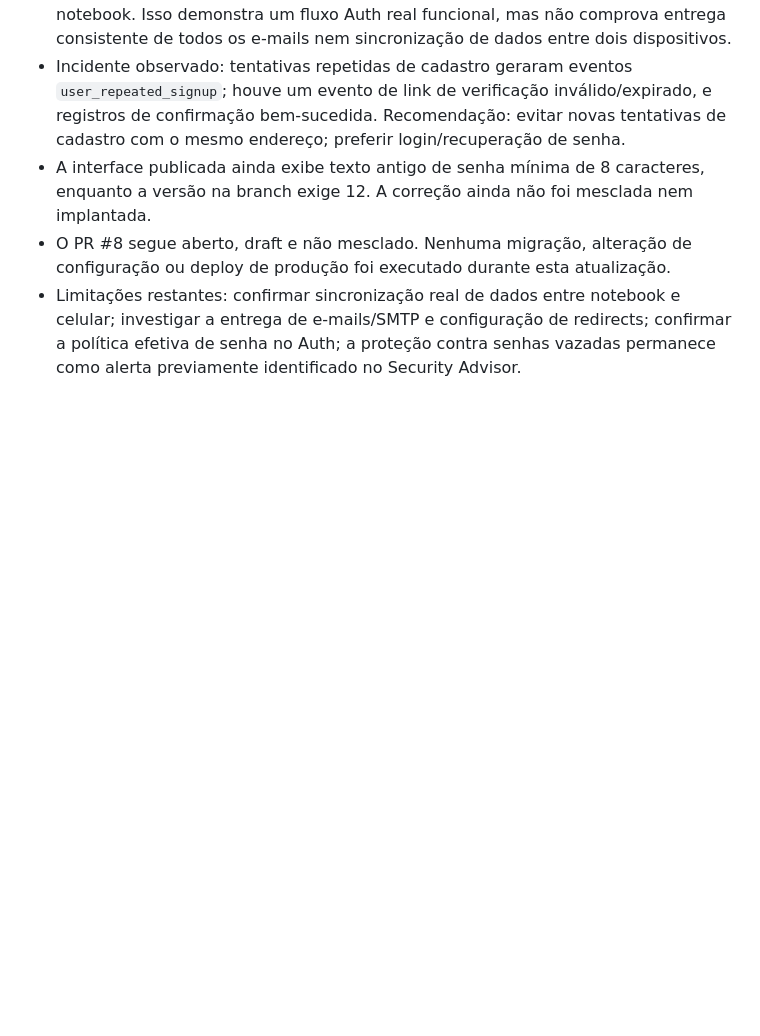
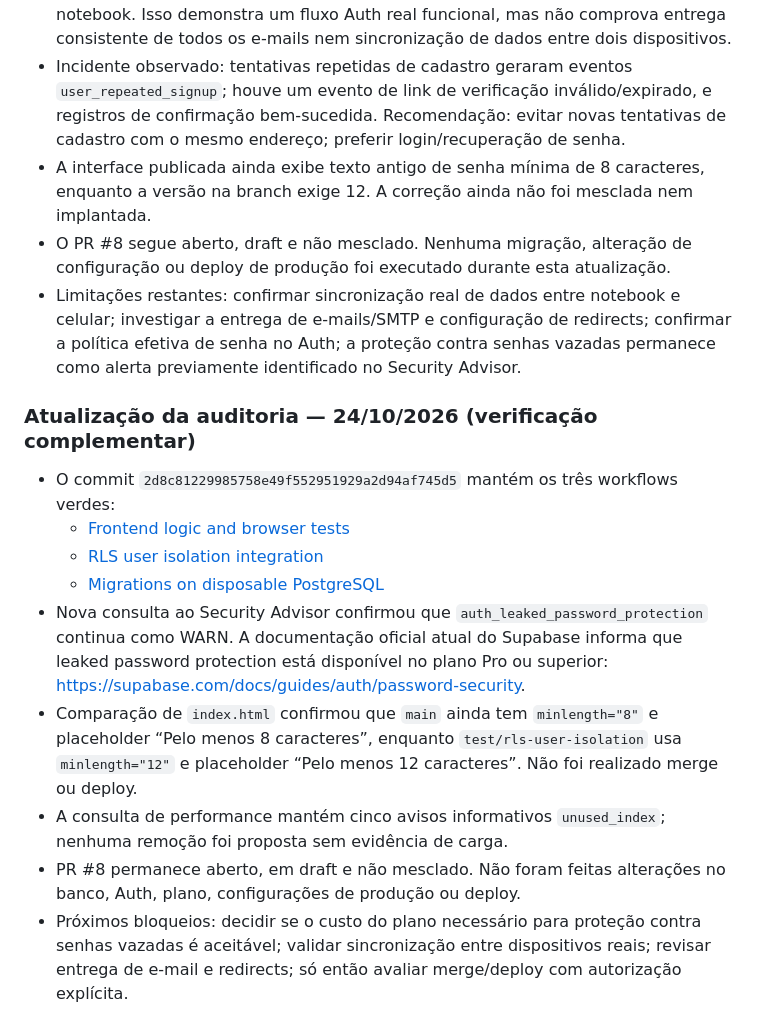
Before and after one commit to sommaapp/sommaapp.github.io, a Markdown page: docs/REVIEW_STATUS_2026-10-21.md, the part around the change. GitHub-like rendering; blank space fills up the shorter version.

Commit message:
docs: record SOMMA audit findings for 2026-10-24

```diff
--- a/docs/REVIEW_STATUS_2026-10-21.md
+++ b/docs/REVIEW_STATUS_2026-10-21.md
@@ -108,3 +108,16 @@ Nenhuma falha nova e demonstrável foi identificada nessa leitura estática, por
 - A interface publicada ainda exibe texto antigo de senha mínima de 8 caracteres, enquanto a versão na branch exige 12. A correção ainda não foi mesclada nem implantada.
 - O PR #8 segue aberto, draft e não mesclado. Nenhuma migração, alteração de configuração ou deploy de produção foi executado durante esta atualização.
 - Limitações restantes: confirmar sincronização real de dados entre notebook e celular; investigar a entrega de e-mails/SMTP e configuração de redirects; confirmar a política efetiva de senha no Auth; a proteção contra senhas vazadas permanece como alerta previamente identificado no Security Advisor.
+
+
+### Atualização da auditoria — 24/10/2026 (verificação complementar)
+
+- O commit `2d8c81229985758e49f552951929a2d94af745d5` mantém os três workflows verdes:
+  - [Frontend logic and browser tests](https://github.com/sommaapp/sommaapp.github.io/actions/runs/40133598066)
+  - [RLS user isolation integration](https://github.com/sommaapp/sommaapp.github.io/actions/runs/40133598055)
+  - [Migrations on disposable PostgreSQL](https://github.com/sommaapp/sommaapp.github.io/actions/runs/40133598048)
+- Nova consulta ao Security Advisor confirmou que `auth_leaked_password_protection` continua como WARN. A documentação oficial atual do Supabase informa que leaked password protection está disponível no plano Pro ou superior: https://supabase.com/docs/guides/auth/password-security.
+- Comparação de `index.html` confirmou que `main` ainda tem `minlength="8"` e placeholder “Pelo menos 8 caracteres”, enquanto `test/rls-user-isolation` usa `minlength="12"` e placeholder “Pelo menos 12 caracteres”. Não foi realizado merge ou deploy.
+- A consulta de performance mantém cinco avisos informativos `unused_index`; nenhuma remoção foi proposta sem evidência de carga.
+- PR #8 permanece aberto, em draft e não mesclado. Não foram feitas alterações no banco, Auth, plano, configurações de produção ou deploy.
+- Próximos bloqueios: decidir se o custo do plano necessário para proteção contra senhas vazadas é aceitável; validar sincronização entre dispositivos reais; revisar entrega de e-mail e redirects; só então avaliar merge/deploy com autorização explícita.
```
